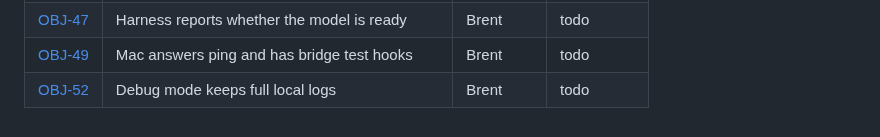
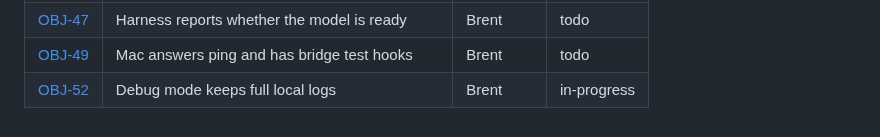
Before and after one commit to brentzo/appbuilders-hackathon, a Markdown page: harness/README.md, the part around the change. GitHub-like rendering.

Commit message:
docs(objectives): start OBJ-52

```diff
--- a/harness/README.md
+++ b/harness/README.md
@@ -494,5 +494,5 @@ The app's own harness then exits because the socket is taken, and the app keeps
 | [OBJ-43](../objectives/OBJ-43-mac-bridge-client-version-refusal.md) | Mac bridge client recovers from a version refusal | Brent | todo |
 | [OBJ-47](../objectives/OBJ-47-harness-model-readiness.md) | Harness reports whether the model is ready | Brent | todo |
 | [OBJ-49](../objectives/OBJ-49-mac-bridge-test-support.md) | Mac answers ping and has bridge test hooks | Brent | todo |
-| [OBJ-52](../objectives/OBJ-52-harness-debug-logs.md) | Debug mode keeps full local logs | Brent | todo |
+| [OBJ-52](../objectives/OBJ-52-harness-debug-logs.md) | Debug mode keeps full local logs | Brent | in-progress |
 <!-- generated:product-objectives:end -->
```
Also changed, not shown: objectives/OBJ-52-harness-debug-logs.md (+1 -1 lines), objectives/README.md (+1 -1 lines).
